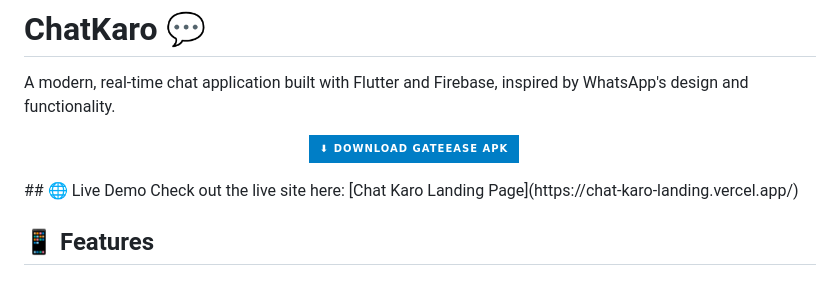
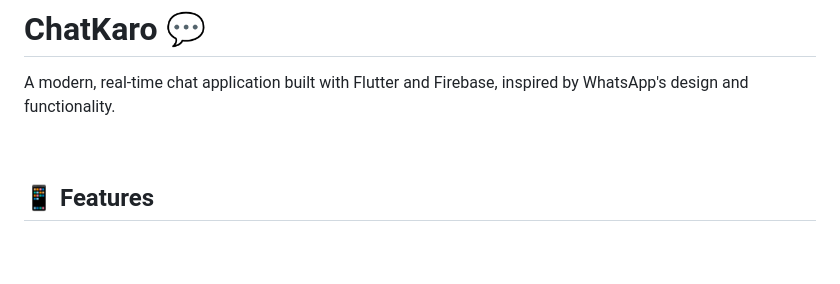
Before and after one commit to Raunit0121/Chat-Karo, a Markdown page: README.md, the part around the change. GitHub-like rendering; badges without logos; blank space fills up the shorter version.

```diff
--- a/README.md
+++ b/README.md
@@ -3,13 +3,9 @@
 A modern, real-time chat application built with Flutter and Firebase, inspired by WhatsApp's design and functionality.
 
 <p align="center">
-  <a href="https://github.com/Raunit0121/Chat-Karo/releases/download/v0.0.1/chatkaro.apk" download>
-    <img src="https://img.shields.io/badge/⬇_Download_GateEase_APK-blue?style=for-the-badge&logo=android" alt="Download GateEase APK">
+  <a href="https://github.com/Raunit0121/Chat-Karo/releases/download/v0.0.1/chatkaro.apk"download>
   </a>
 </p>
-## 🌐 Live Demo
-Check out the live site here: [Chat Karo Landing Page](https://chat-karo-landing.vercel.app/)
-
 
 ## 📱 Features
 
```
